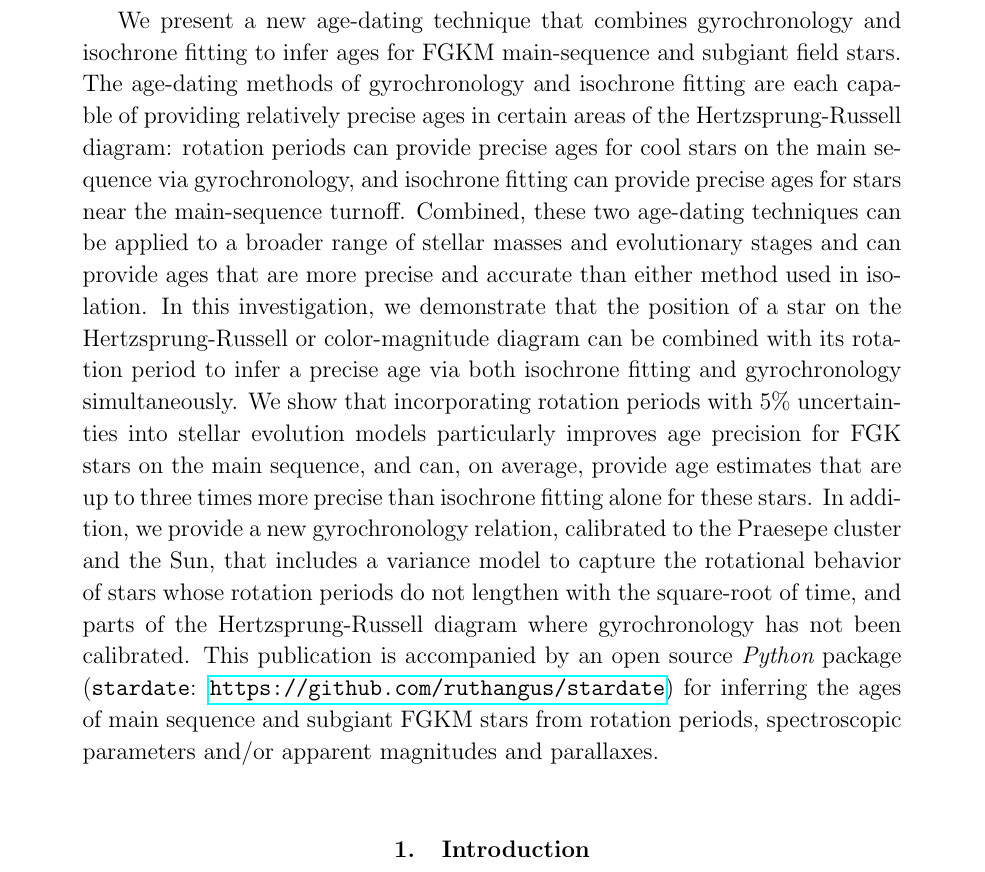
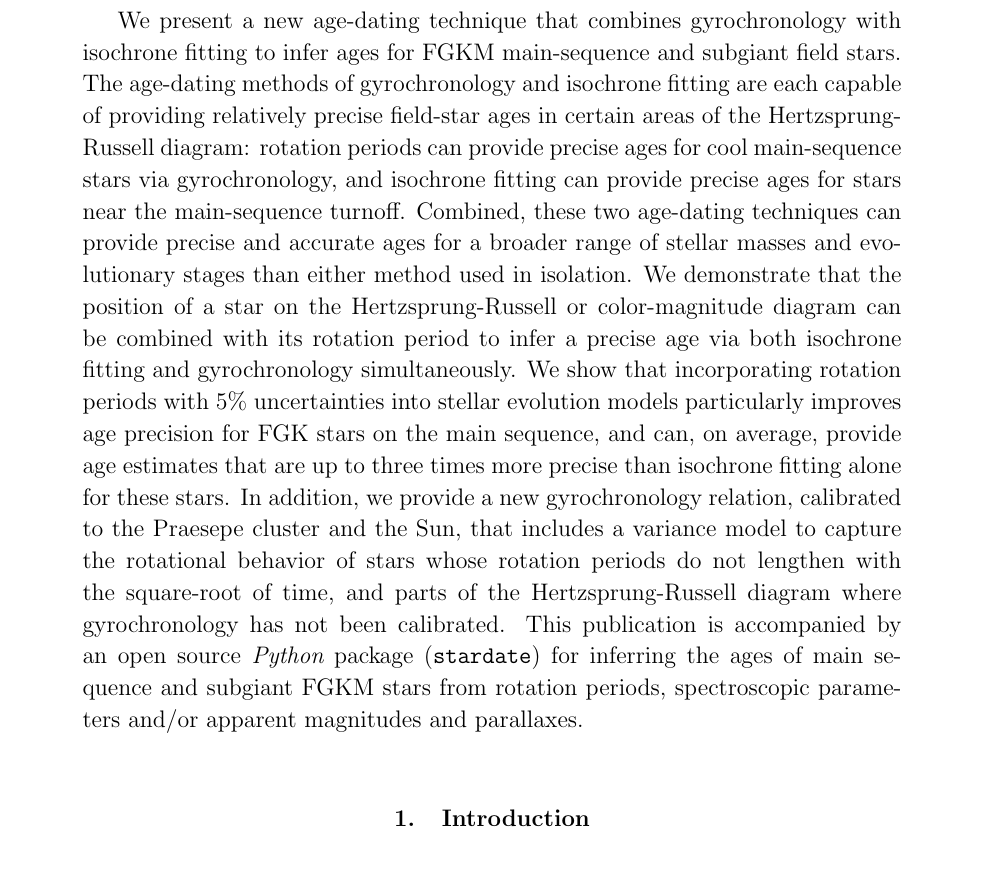
Before and after one commit to RuthAngus/stardate, a LaTeX paper (paper/master.tex): part of page 2 of 37, cut so that both start at the same text. Compiled offline with pdfLaTeX.

Commit message:
shortening abstract

```diff
--- a/paper/master.tex
+++ b/paper/master.tex
@@ -130,21 +130,20 @@ K{\"o}nigstuhl, Heidelberg, Germany}
 University, New Haven, CT, USA}
 
 \begin{abstract}
-We present a new age-dating technique that combines gyrochronology and
+We present a new age-dating technique that combines gyrochronology with
 isochrone fitting to infer ages for FGKM main-sequence and subgiant field
 stars.
 The age-dating methods of gyrochronology and isochrone fitting are each
-capable of providing relatively precise ages in certain areas of the
-Hertzsprung-Russell diagram: rotation periods can provide precise ages for
-cool stars on the main sequence via gyrochronology, and isochrone fitting
-can provide precise ages for stars near the main-sequence turnoff.
-Combined, these two age-dating techniques can be applied to a broader range of
-stellar masses and evolutionary stages and can provide ages that are more
-precise and accurate than either method used in isolation.
-In this investigation, we demonstrate that the position of a star on the
-Hertzsprung-Russell or color-magnitude diagram can be combined with its
-rotation period to infer a precise age via both isochrone fitting and
-gyrochronology simultaneously.
+    capable of providing relatively precise field-star ages in certain areas
+    of the Hertzsprung-Russell diagram: rotation periods can provide precise
+    ages for cool main-sequence stars via gyrochronology, and isochrone
+    fitting can provide precise ages for stars near the main-sequence turnoff.
+Combined, these two age-dating techniques can provide precise and accurate
+ages for a broader range of stellar masses and evolutionary stages than either
+method used in isolation.
+We demonstrate that the position of a star on the Hertzsprung-Russell or
+color-magnitude diagram can be combined with its rotation period to infer a
+precise age via both isochrone fitting and gyrochronology simultaneously.
 We show that incorporating rotation periods with 5\% uncertainties into
 stellar evolution models particularly improves age precision for FGK stars on
 the main sequence, and can, on average, provide age estimates that are up to
@@ -154,10 +153,9 @@ Praesepe cluster and the Sun, that includes a variance model to capture the
 rotational behavior of stars whose rotation periods do not lengthen with the
 square-root of time, and parts of the Hertzsprung-Russell diagram where
 gyrochronology has not been calibrated.
-This publication is accompanied by an open source {\it Python} package (\sd:
-\url{ https://github.com/ruthangus/stardate }) for inferring the ages of main
-sequence and subgiant FGKM stars from rotation periods, spectroscopic
-parameters and/or apparent magnitudes and parallaxes.
+This publication is accompanied by an open source {\it Python} package (\sd)
+for inferring the ages of main sequence and subgiant FGKM stars from rotation
+periods, spectroscopic parameters and/or apparent magnitudes and parallaxes.
 \end{abstract}
 
 \section{Introduction}
```
Also changed, not shown: paper/master.pdf (added).
